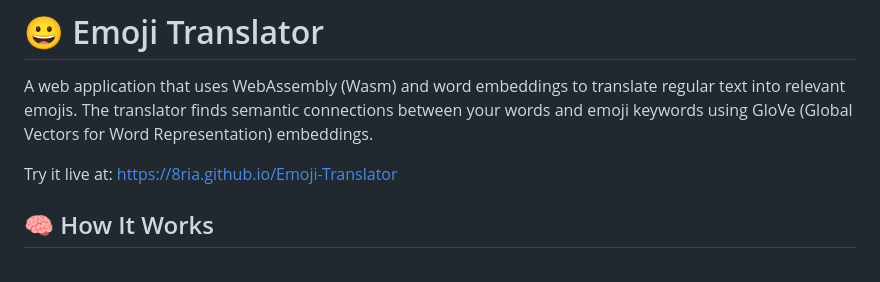
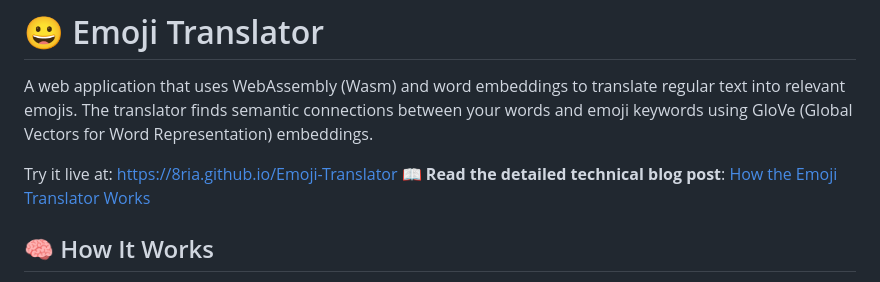
Before and after one commit to 8ria/Emoji-Translator, a Markdown page: README.md, the part around the change. Drawn GitHub-style.

```diff
--- a/README.md
+++ b/README.md
@@ -3,6 +3,7 @@
 A web application that uses WebAssembly (Wasm) and word embeddings to translate regular text into relevant emojis. The translator finds semantic connections between your words and emoji keywords using GloVe (Global Vectors for Word Representation) embeddings.
 
 Try it live at: [https://8ria.github.io/Emoji-Translator](https://8ria.github.io/Emoji-Translator)
+📖 **Read the detailed technical blog post**: [How the Emoji Translator Works](https://andriak.com/blog/emoji-translator/)
 
 ## 🧠 How It Works
 
```
